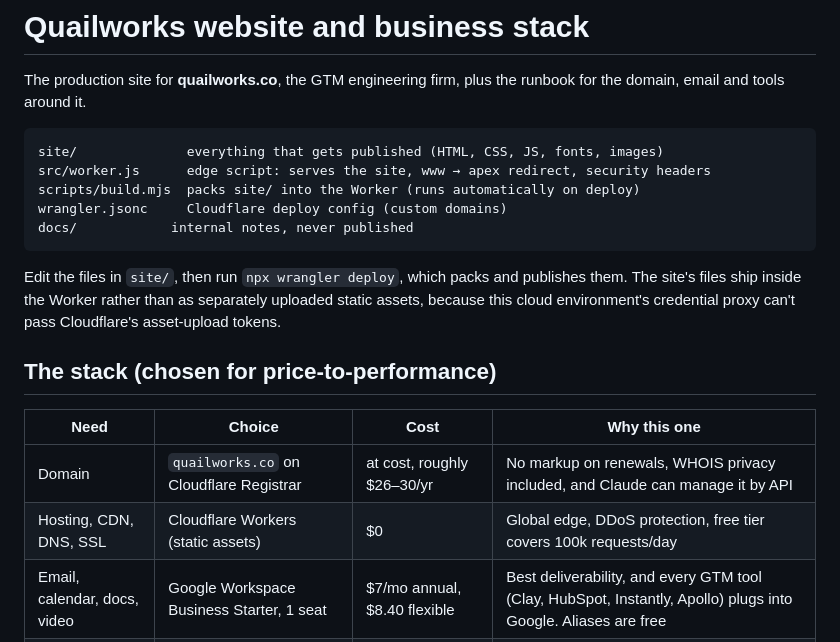
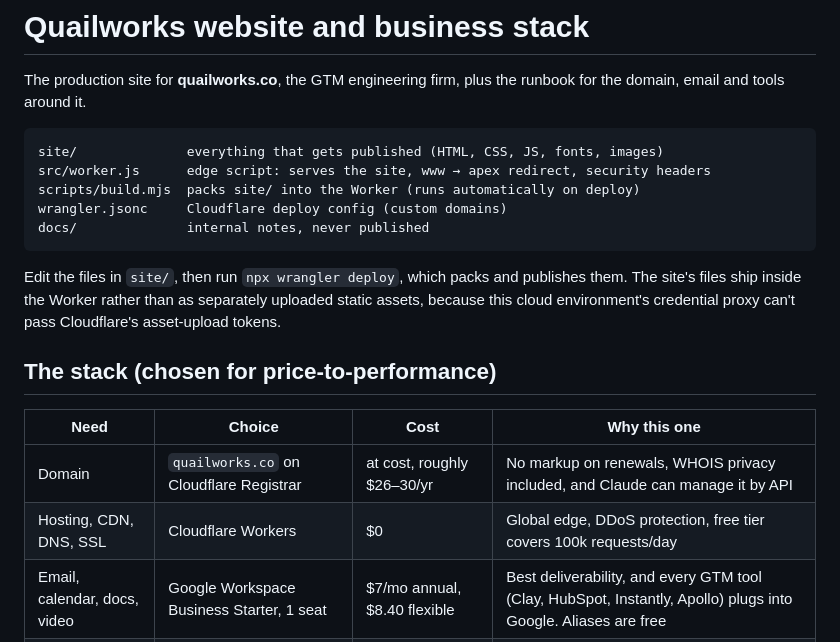
Before and after one commit to NoraGounder/Claude_Sidu, a Markdown page: README.md, the part around the change. Rendered like a GitHub page.

Commit message:
README: tidy stack table and layout
Co-Authored-By: Claude Opus 5.5 <noreply@anthropic.com>
Claude-Session: https://claude.ai/code/session_018FsPbXXFQ6rPQ7WDqCVbmb

````diff
--- a/README.md
+++ b/README.md
@@ -7,7 +7,7 @@ site/              everything that gets published (HTML, CSS, JS, fonts, images)
 src/worker.js      edge script: serves the site, www → apex redirect, security headers
 scripts/build.mjs  packs site/ into the Worker (runs automatically on deploy)
 wrangler.jsonc     Cloudflare deploy config (custom domains)
-docs/            internal notes, never published
+docs/              internal notes, never published
 ```
 
 Edit the files in `site/`, then run `npx wrangler deploy`, which packs and publishes them. The site's files ship inside the Worker rather than as separately uploaded static assets, because this cloud environment's credential proxy can't pass Cloudflare's asset-upload tokens.
@@ -17,7 +17,7 @@ Edit the files in `site/`, then run `npx wrangler deploy`, which packs and publi
 | Need | Choice | Cost | Why this one |
 |---|---|---|---|
 | Domain | `quailworks.co` on Cloudflare Registrar | at cost, roughly $26–30/yr | No markup on renewals, WHOIS privacy included, and Claude can manage it by API |
-| Hosting, CDN, DNS, SSL | Cloudflare Workers (static assets) | $0 | Global edge, DDoS protection, free tier covers 100k requests/day |
+| Hosting, CDN, DNS, SSL | Cloudflare Workers | $0 | Global edge, DDoS protection, free tier covers 100k requests/day |
 | Email, calendar, docs, video | Google Workspace Business Starter, 1 seat | $7/mo annual, $8.40 flexible | Best deliverability, and every GTM tool (Clay, HubSpot, Instantly, Apollo) plugs into Google. Aliases are free |
 | Booking link | Google Calendar appointment schedule | included | No extra tool to pay for |
 | Contact form | FormSubmit, with a mailto fallback | $0 | Works on static hosting. Submissions go to `hello@` |
````
